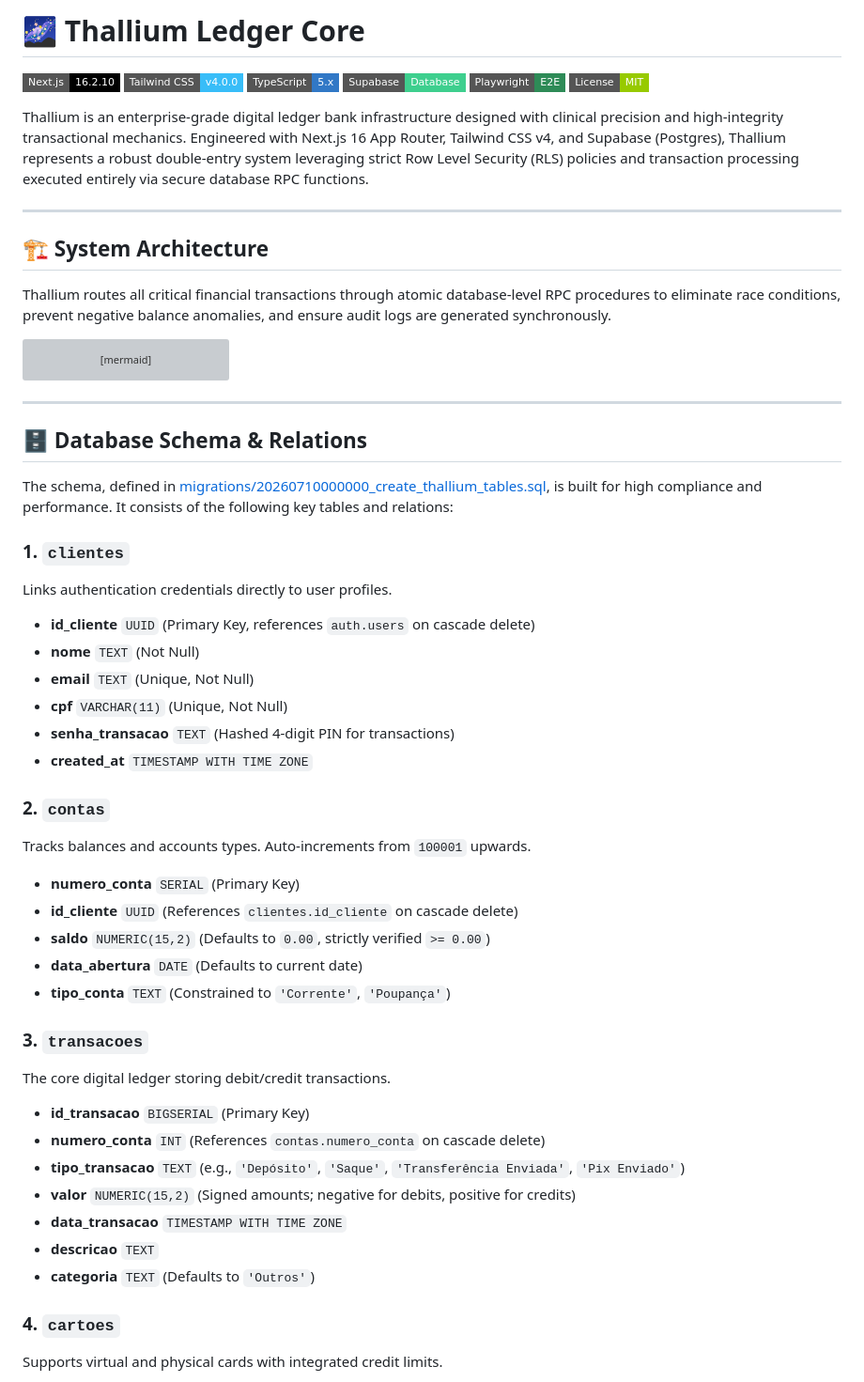
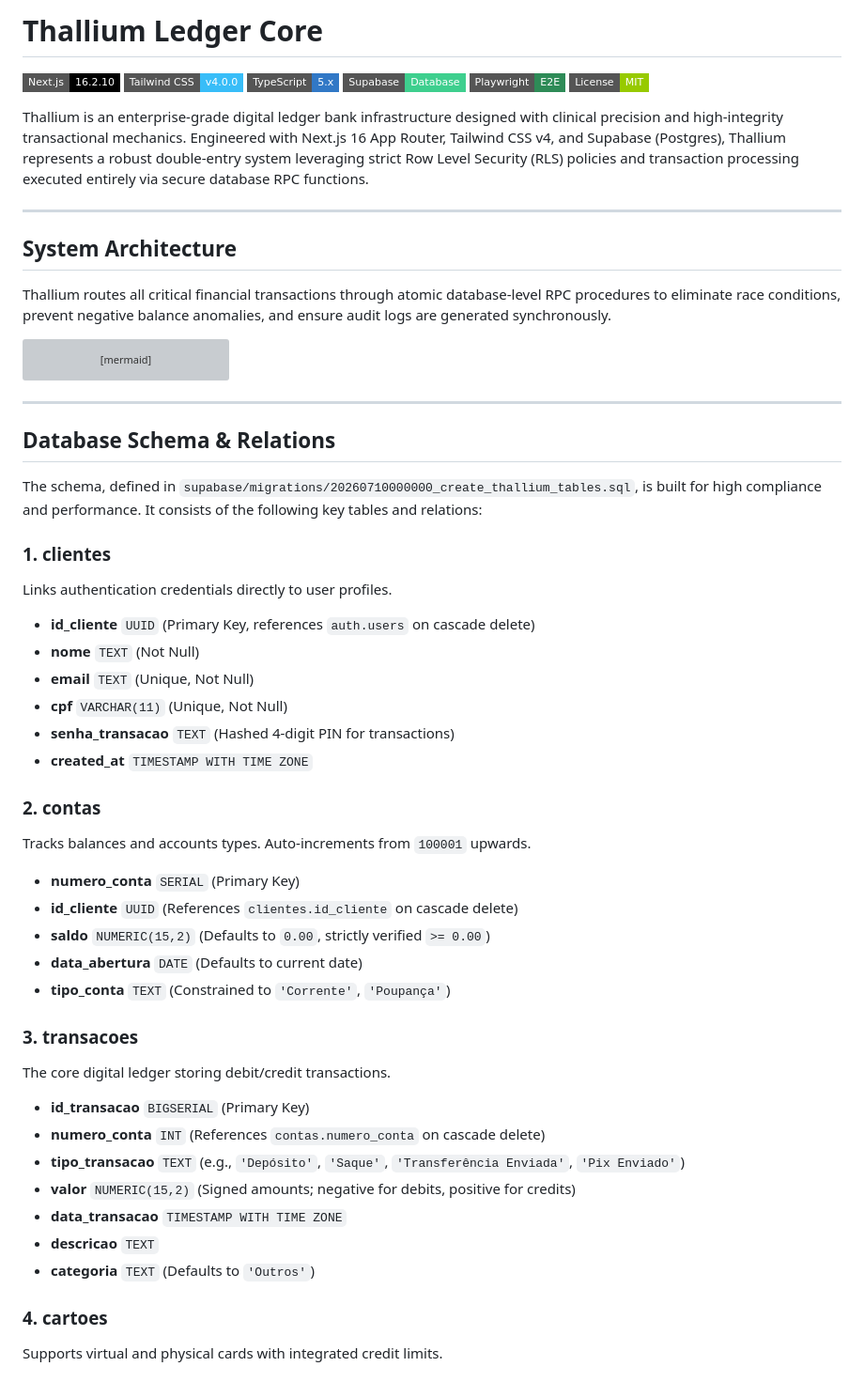
Before and after one commit to Taiwansz/Thallium, a Markdown page: README.md, the part around one of its changes. Shown at 94% size. Rendered like a GitHub page; badges without logos; grey boxes are pictures that could not be loaded.

```diff
--- a/README.md
+++ b/README.md
@@ -1,4 +1,4 @@
-# 🌌 Thallium Ledger Core
+# Thallium Ledger Core
 
 [![Next.js 16](https://img.shields.io/badge/Next.js-16.2.10-000000?style=flat-square&logo=next.js&logoColor=white)](https://nextjs.org/)
 [![Tailwind CSS v4](https://img.shields.io/badge/Tailwind_CSS-v4.0.0-38bdf8?style=flat-square&logo=tailwind-css&logoColor=white)](https://tailwindcss.com/)
@@ -11,7 +11,7 @@ Thallium is an enterprise-grade digital ledger bank infrastructure designed with
 
 ---
 
-## 🏗️ System Architecture
+## System Architecture
 
 Thallium routes all critical financial transactions through atomic database-level RPC procedures to eliminate race conditions, prevent negative balance anomalies, and ensure audit logs are generated synchronously.
 
@@ -41,11 +41,11 @@ graph TD
 
 ---
 
-## 🗄️ Database Schema & Relations
+## Database Schema & Relations
 
-The schema, defined in [migrations/20260710000000_create_thallium_tables.sql](file:///root/Thallium/supabase/migrations/20260710000000_create_thallium_tables.sql), is built for high compliance and performance. It consists of the following key tables and relations:
+The schema, defined in `supabase/migrations/20260710000000_create_thallium_tables.sql`, is built for high compliance and performance. It consists of the following key tables and relations:
 
-### 1. `clientes`
+### 1. clientes
 Links authentication credentials directly to user profiles.
 *   **id_cliente** `UUID` (Primary Key, references `auth.users` on cascade delete)
 *   **nome** `TEXT` (Not Null)
@@ -54,7 +54,7 @@ Links authentication credentials directly to user profiles.
 *   **senha_transacao** `TEXT` (Hashed 4-digit PIN for transactions)
 *   **created_at** `TIMESTAMP WITH TIME ZONE`
 
-### 2. `contas`
+### 2. contas
 Tracks balances and accounts types. Auto-increments from `100001` upwards.
 *   **numero_conta** `SERIAL` (Primary Key)
 *   **id_cliente** `UUID` (References `clientes.id_cliente` on cascade delete)
@@ -62,7 +62,7 @@ Tracks balances and accounts types. Auto-increments from `100001` upwards.
 *   **data_abertura** `DATE` (Defaults to current date)
 *   **tipo_conta** `TEXT` (Constrained to `'Corrente'`, `'Poupança'`)
 
-### 3. `transacoes`
+### 3. transacoes
 The core digital ledger storing debit/credit transactions.
 *   **id_transacao** `BIGSERIAL` (Primary Key)
 *   **numero_conta** `INT` (References `contas.numero_conta` on cascade delete)
@@ -72,7 +72,7 @@ The core digital ledger storing debit/credit transactions.
 *   **descricao** `TEXT`
 *   **categoria** `TEXT` (Defaults to `'Outros'`)
 
-### 4. `cartoes`
+### 4. cartoes
 Supports virtual and physical cards with integrated credit limits.
 *   **id** `UUID` (Primary Key)
 *   **numero** `VARCHAR(16)` (Unique)
```
Also changed, not shown: other parts of README.md (+26 -28 lines).
